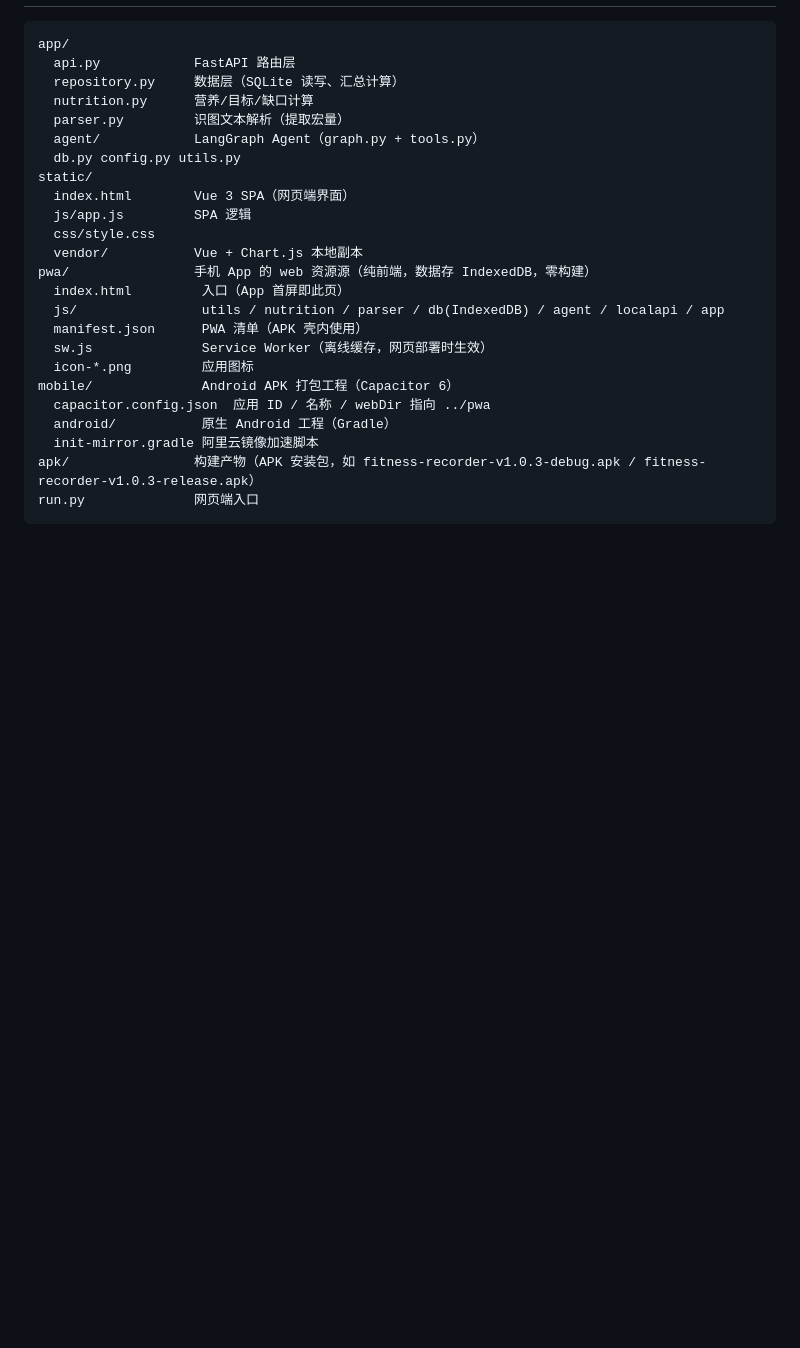
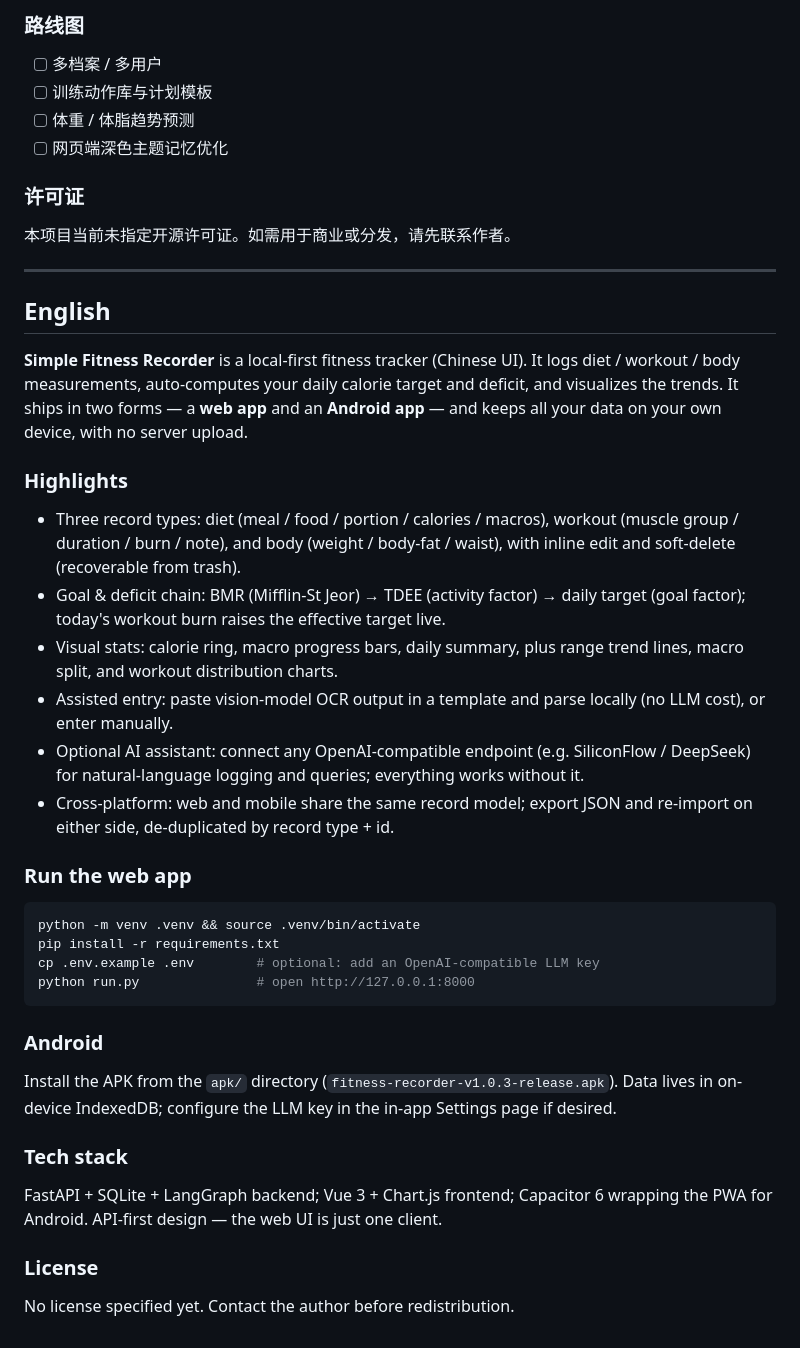
Before and after one commit to shunzhe1121/Simple-Fitness-Dashboard, a Markdown page: README.md, the part around the change printed below. Drawn GitHub-style; blank space fills up the shorter version.

````diff
--- a/README.md
+++ b/README.md
@@ -69,26 +92,46 @@ python run.py
+### 路线图
+
+- [ ] 多档案 / 多用户
+- [ ] 训练动作库与计划模板
+- [ ] 体重 / 体脂趋势预测
+- [ ] 网页端深色主题记忆优化
+
+### 许可证
+
+本项目当前未指定开源许可证。如需用于商业或分发，请先联系作者。
+
+---
+
+## English
+
+**Simple Fitness Recorder** is a local-first fitness tracker (Chinese UI). It logs diet / workout / body measurements, auto-computes your daily calorie target and deficit, and visualizes the trends. It ships in two forms — a **web app** and an **Android app** — and keeps all your data on your own device, with no server upload.
+
+### Highlights
+
+- Three record types: diet (meal / food / portion / calories / macros), workout (muscle group / duration / burn / note), and body (weight / body-fat / waist), with inline edit and soft-delete (recoverable from trash).
+- Goal & deficit chain: BMR (Mifflin-St Jeor) → TDEE (activity factor) → daily target (goal factor); today's workout burn raises the effective target live.
+- Visual stats: calorie ring, macro progress bars, daily summary, plus range trend lines, macro split, and workout distribution charts.
+- Assisted entry: paste vision-model OCR output in a template and parse locally (no LLM cost), or enter manually.
+- Optional AI assistant: connect any OpenAI-compatible endpoint (e.g. SiliconFlow / DeepSeek) for natural-language logging and queries; everything works without it.
+- Cross-platform: web and mobile share the same record model; export JSON and re-import on either side, de-duplicated by record type + id.
+
+### Run the web app
+
+```bash
+python -m venv .venv && source .venv/bin/activate
+pip install -r requirements.txt
+cp .env.example .env        # optional: add an OpenAI-compatible LLM key
+python run.py               # open http://127.0.0.1:8000
 ```
-app/
-  api.py            FastAPI 路由层
-  repository.py     数据层（SQLite 读写、汇总计算）
-  nutrition.py      营养/目标/缺口计算
-  parser.py         识图文本解析（提取宏量）
-  agent/            LangGraph Agent（graph.py + tools.py）
-  db.py config.py utils.py
-static/
-  index.html        Vue 3 SPA（网页端界面）
-  js/app.js         SPA 逻辑
-  css/style.css
-  vendor/           Vue + Chart.js 本地副本
-pwa/                手机 App 的 web 资源源（纯前端，数据存 IndexedDB，零构建）
-  index.html         入口（App 首屏即此页）
-  js/                utils / nutrition / parser / db(IndexedDB) / agent / localapi / app
-  manifest.json      PWA 清单（APK 壳内使用）
-  sw.js              Service Worker（离线缓存，网页部署时生效）
-  icon-*.png         应用图标
-mobile/              Android APK 打包工程（Capacitor 6）
-  capacitor.config.json  应用 ID / 名称 / webDir 指向 ../pwa
-  android/           原生 Android 工程（Gradle）
-  init-mirror.gradle 阿里云镜像加速脚本
-apk/                构建产物（APK 安装包，如 fitness-recorder-v1.0.3-debug.apk / fitness-recorder-v1.0.3-release.apk）
-run.py              网页端入口
-```
+
+### Android
+
+Install the APK from the `apk/` directory (`fitness-recorder-v1.0.3-release.apk`). Data lives in on-device IndexedDB; configure the LLM key in the in-app Settings page if desired.
+
+### Tech stack
+
+FastAPI + SQLite + LangGraph backend; Vue 3 + Chart.js frontend; Capacitor 6 wrapping the PWA for Android. API-first design — the web UI is just one client.
+
+### License
+
+No license specified yet. Contact the author before redistribution.
````
Also changed, not shown: other parts of README.md (+61 -38 lines), assets/screenshots/desktop-stats.png (added), assets/screenshots/desktop-today.png (added), assets/screenshots/mobile-stats.png (added), assets/screenshots/mobile-today.png (added), 1 other file.
